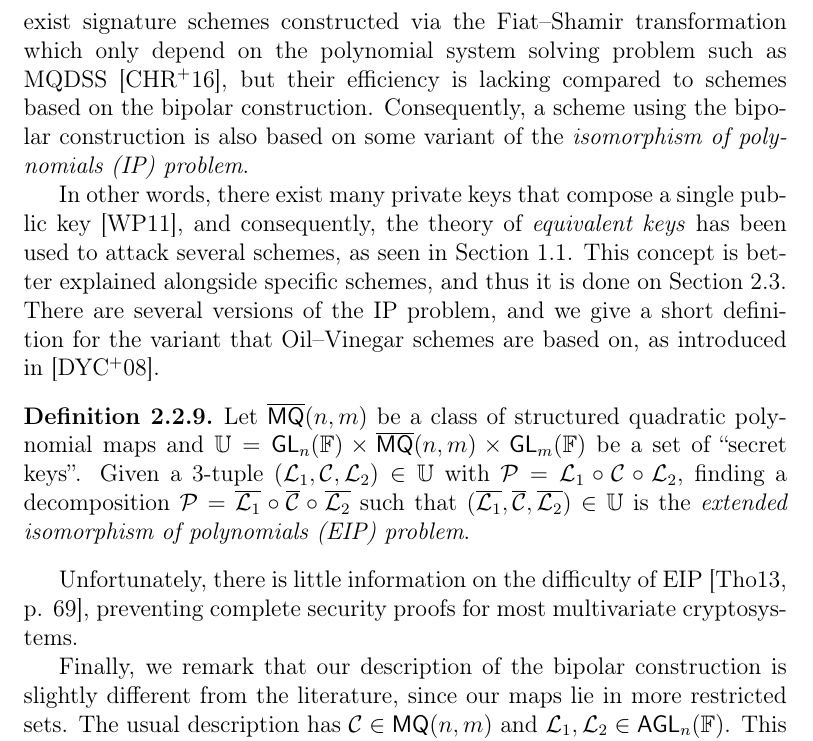
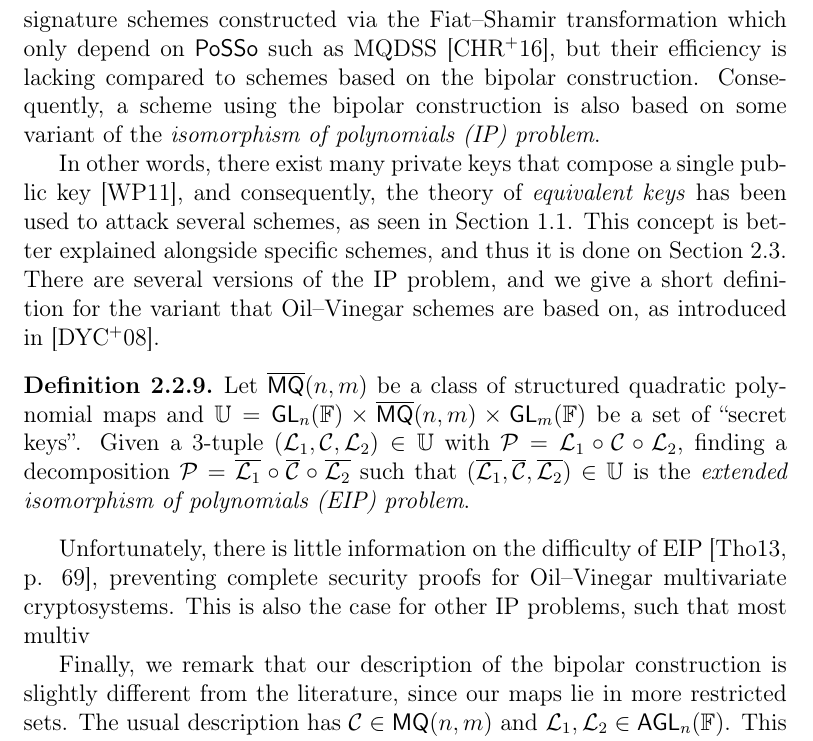
Before and after one commit to zambonin/msc, a LaTeX thesis (main.tex): part of page 20 of 46, cut so that both start at the same text. Compiled offline with pdfLaTeX.

Commit message:
overleaf_to_git: update main.tex from r7132 to r7140

```diff
--- a/main.tex
+++ b/main.tex
@@ -444,7 +444,7 @@ The private and public keys are respectively a $3$-tuple and the aforementioned
 \end{align}
 The bipolar construction can be extended to work differently from the main idea given, for instance in the case of schemes that perform calculations over multiple finite fields. We invite the reader to consult~\cite[Section 2.2]{Petzoldt:201307} for a discussion of such schemes, and even ones that do not use the construction at all.
 
-While very elegant, the bipolar construction yields a situation in which its derived schemes are not exclusively based on Definition~\ref{def:posso}. There exist signature schemes constructed via the Fiat--Shamir transformation which only depend on the polynomial system solving problem such as MQDSS~\cite{Chen:201612}, but their efficiency is lacking compared to schemes based on the bipolar construction. Consequently, a scheme using the bipolar construction is also based on some variant of the \emph{isomorphism of polynomials (IP) problem}.
+While very elegant, the bipolar construction yields a situation in which derived schemes are not exclusively based on Definition~\ref{def:posso}. There exist signature schemes constructed via the Fiat--Shamir transformation which only depend on \textsf{PoSSo} such as MQDSS~\cite{Chen:201612}, but their efficiency is lacking compared to schemes based on the bipolar construction. Consequently, a scheme using the bipolar construction is also based on some variant of the \emph{isomorphism of polynomials (IP) problem}.
 
 In other words, there exist many private keys that compose a single public key~\cite{Wolf:201104}, and consequently, the theory of \emph{equivalent keys} has been used to attack several schemes, as seen in Section~\ref{sec:related}. This concept is better explained alongside specific schemes, and thus it is done on Section~\ref{sec:ov}. There are several versions of the IP problem, and we give a short definition for the variant that Oil--Vinegar schemes are based on, as introduced in~\cite{Ding:200806}.
 
@@ -452,7 +452,7 @@ In other words, there exist many private keys that compose a single public key~\
   Let $\overline{\mathsf{MQ}}(n, m)$ be a class of structured quadratic polynomial maps and $\mathbb{U} = \mathsf{GL}_{n}(\mathbb{F}) \times \overline{\mathsf{MQ}}(n, m) \times \mathsf{GL}_{m}(\mathbb{F})$ be a set of ``secret keys''. Given a $3$-tuple $(\mathcal{L}_{1}, \mathcal{C}, \mathcal{L}_{2}) \in \mathbb{U}$ with $\mathcal{P} = \mathcal{L}_{1} \circ \mathcal{C} \circ \mathcal{L}_{2}$, finding a decomposition $\mathcal{P} = \overline{\mathcal{L}_{1}} \circ \overline{\mathcal{C}} \circ \overline{\mathcal{L}_{2}}$ such that $(\overline{\mathcal{L}_{1}}, \overline{\mathcal{C}}, \overline{\mathcal{L}_{2}}) \in \mathbb{U}$ is the \emph{extended isomorphism of polynomials (EIP) problem}.
 \end{definition}
 
-Unfortunately, there is little information on the difficulty of EIP~\cite[p. 69]{Thomae:201306}, preventing complete security proofs for most multivariate cryptosystems.
+Unfortunately, there is little information on the difficulty of EIP~\cite[p. 69]{Thomae:201306}, preventing complete security proofs for Oil--Vinegar multivariate cryptosystems. This is also the case for other IP problems, such that most multiv
 
 Finally, we remark that our description of the bipolar construction is slightly different from the literature, since our maps lie in more restricted sets. The usual description has $\mathcal{C} \in \mathsf{MQ}(n, m)$ and $\mathcal{L}_{1}, \mathcal{L}_{2} \in \mathsf{AGL}_{n}(\mathbb{F})$. This is the \emph{affine group}, which is composed of matrix-vector pairs $(M, \mathbf{y})$ that encode the affine transformation $\mathbf{x} \mapsto M\mathbf{x} \bm{+} \mathbf{y}$. By setting the translation vector $\mathbf{y} = (0, \dots, 0)$, we get a linear transformation.
 
```
Also changed, not shown: main.tex (2 more changed lines).
